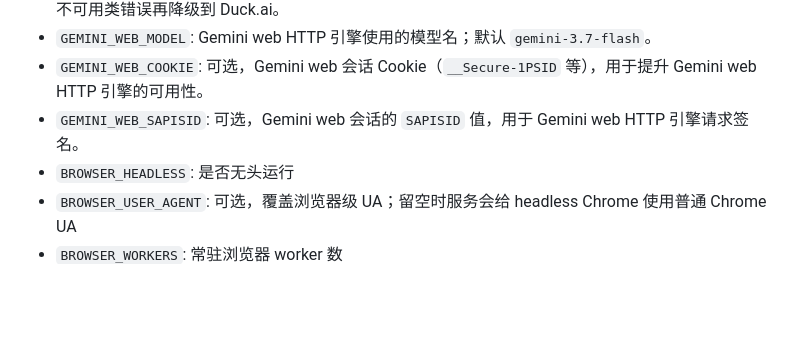
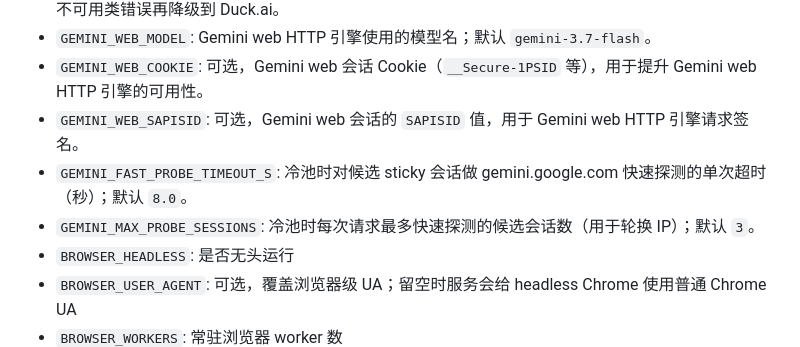
Before and after one commit to highkay/googleaisearch2api, a Markdown page: README.md, the part around the change. Rendered like a GitHub page; blank space fills up the shorter version.

Commit message:
Document gemini fast-probe env knobs

```diff
--- a/README.md
+++ b/README.md
@@ -109,6 +109,8 @@ uv run googleaisearch2api
 - `GEMINI_WEB_MODEL`: Gemini web HTTP 引擎使用的模型名；默认 `gemini-3.7-flash`。
 - `GEMINI_WEB_COOKIE`: 可选，Gemini web 会话 Cookie（`__Secure-1PSID` 等），用于提升 Gemini web HTTP 引擎的可用性。
 - `GEMINI_WEB_SAPISID`: 可选，Gemini web 会话的 `SAPISID` 值，用于 Gemini web HTTP 引擎请求签名。
+- `GEMINI_FAST_PROBE_TIMEOUT_S`: 冷池时对候选 sticky 会话做 gemini.google.com 快速探测的单次超时（秒）；默认 `8.0`。
+- `GEMINI_MAX_PROBE_SESSIONS`: 冷池时每次请求最多快速探测的候选会话数（用于轮换 IP）；默认 `3`。
 - `BROWSER_HEADLESS`: 是否无头运行
 - `BROWSER_USER_AGENT`: 可选，覆盖浏览器级 UA；留空时服务会给 headless Chrome 使用普通 Chrome UA
 - `BROWSER_WORKERS`: 常驻浏览器 worker 数
```
